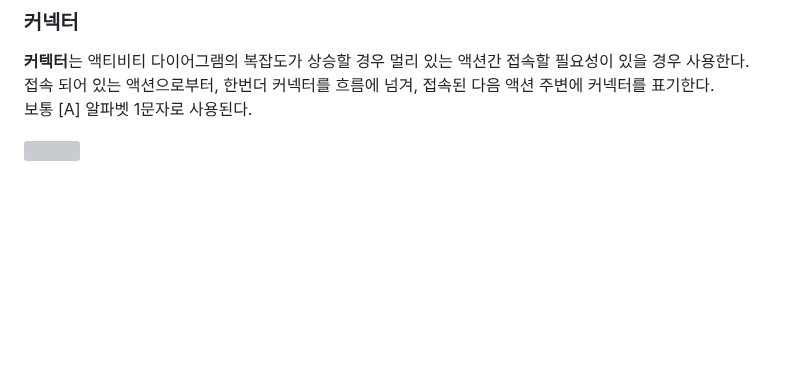
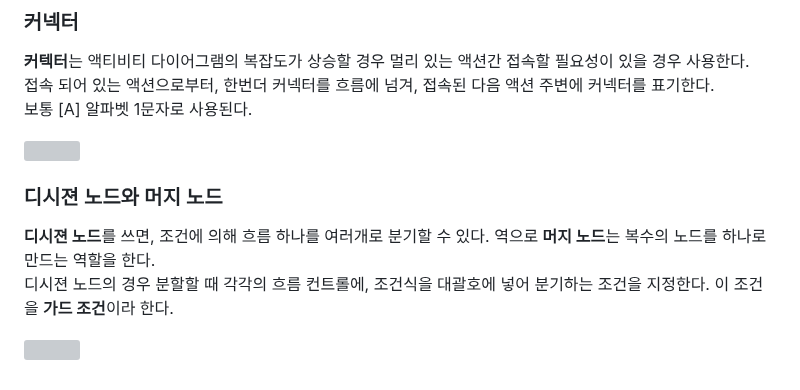
Before and after one commit to Robotics-Ro/UML-study, a Markdown page: Diagram/Activity_Diagram.md, the part around the change. Rendered like a GitHub page; blank space fills up the shorter version; grey boxes are pictures that could not be loaded.

```diff
--- a/Diagram/Activity_Diagram.md
+++ b/Diagram/Activity_Diagram.md
@@ -58,4 +58,8 @@
 
 <img align="center" src="../images/Connector.drawio.svg"><br>
 
-###
+### 디시젼 노드와 머지 노드
+**디시젼 노드**를 쓰면, 조건에 의해 흐름 하나를 여러개로 분기할 수 있다. 역으로 **머지 노드**는 복수의 노드를 하나로 만드는 역할을 한다. <br>
+디시젼 노드의 경우 분할할 때 각각의 흐름 컨트롤에, 조건식을 대괄호에 넣어 분기하는 조건을 지정한다. 이 조건을 **가드 조건**이라 한다. <br>
+
+<img align="center" src="../images/Decision and Merge Node.drawio.svg"><br>
```
